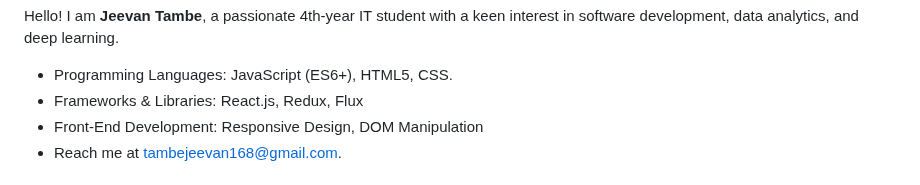
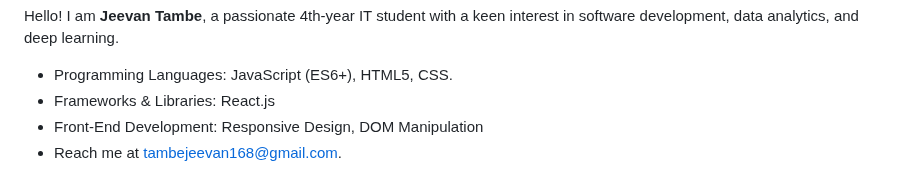
Before and after one commit to Tambe-Jeevan/Tambe-Jeevan, a Markdown page: README.md, the part around the change. Rendered like a GitHub page.

```diff
--- a/README.md
+++ b/README.md
@@ -9,7 +9,7 @@
 
 <ul>
   <li>Programming Languages: JavaScript (ES6+), HTML5, CSS.</li>
-  <li>Frameworks & Libraries: React.js, Redux, Flux</li>
+  <li>Frameworks & Libraries: React.js</li>
   <li>Front-End Development: Responsive Design, DOM Manipulation</li>
   <li>Reach me at <a href="mailto:tambejeevan168@gmail.com">tambejeevan168@gmail.com</a>.</li>
 </ul>
```
